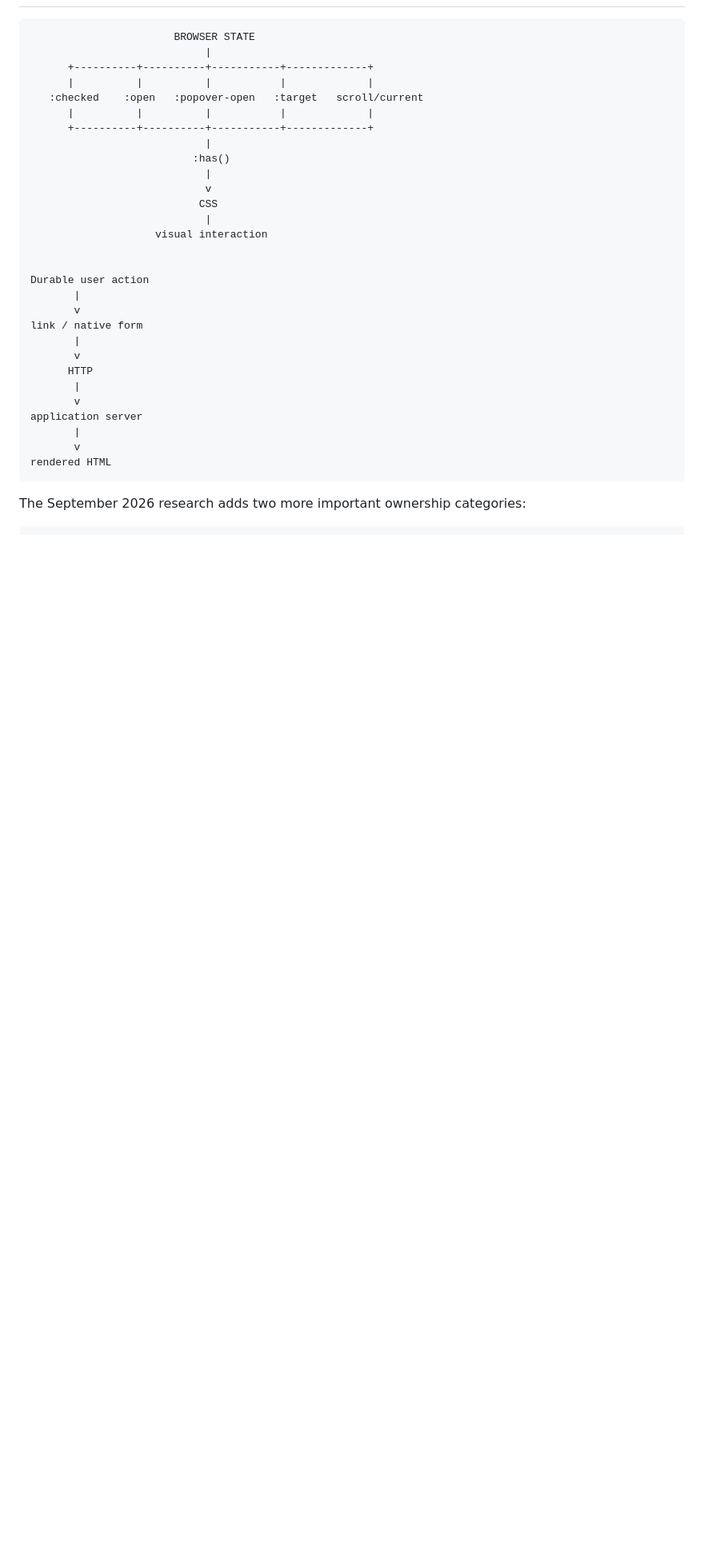
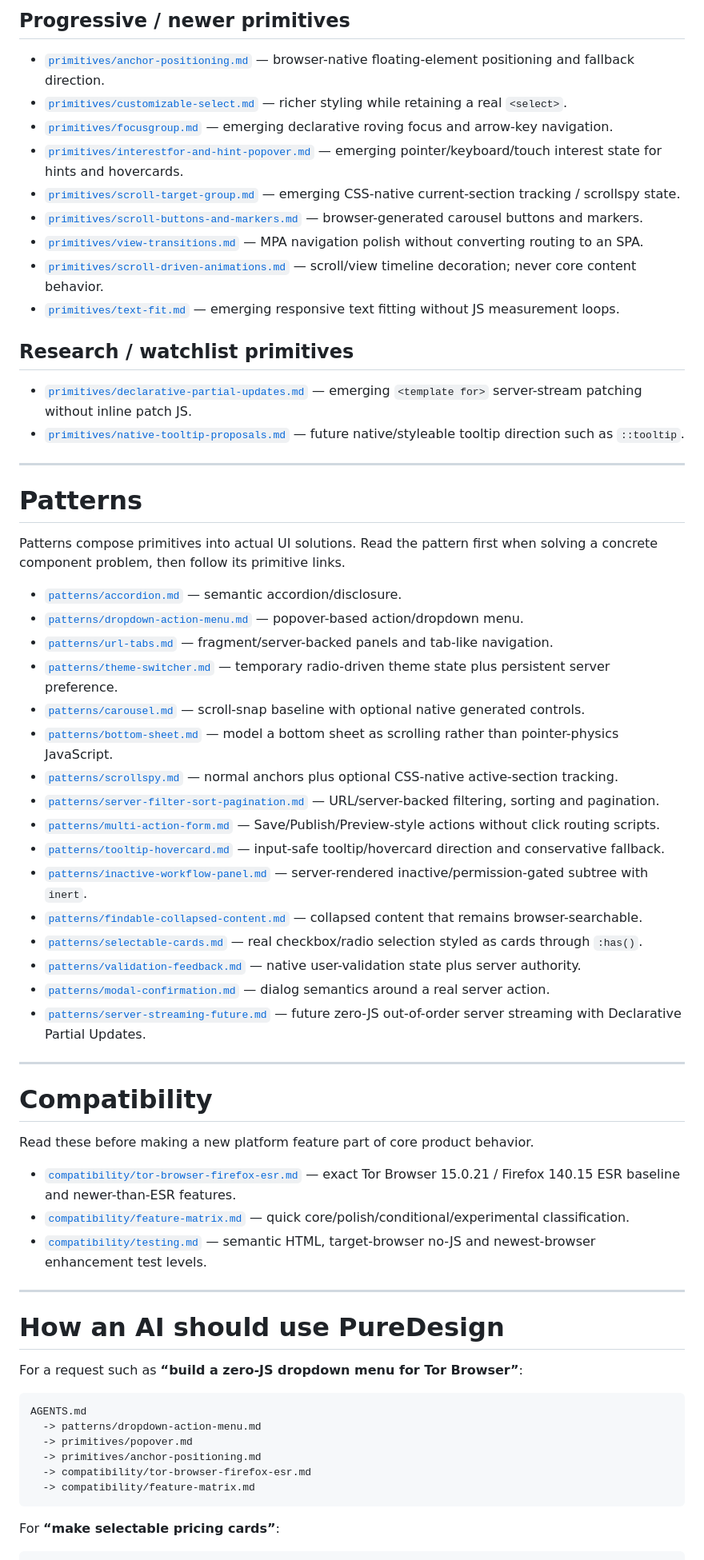
Before and after one commit to OnurByte/PureDesign, a Markdown page: README.md, the part around one of its changes. Shown at 80% size. GitHub-like rendering; blank space fills up the shorter version.

````diff
--- a/README.md
+++ b/README.md
@@ -62,36 +56,68 @@ These newer features are documented as research/enhancement targets, not blindly
+## Progressive / newer primitives
+
+- [`primitives/anchor-positioning.md`](primitives/anchor-positioning.md) — browser-native floating-element positioning and fallback direction.
+- [`primitives/customizable-select.md`](primitives/customizable-select.md) — richer styling while retaining a real `<select>`.
+- [`primitives/focusgroup.md`](primitives/focusgroup.md) — emerging declarative roving focus and arrow-key navigation.
+- [`primitives/interestfor-and-hint-popover.md`](primitives/interestfor-and-hint-popover.md) — emerging pointer/keyboard/touch interest state for hints and hovercards.
+- [`primitives/scroll-target-group.md`](primitives/scroll-target-group.md) — emerging CSS-native current-section tracking / scrollspy state.
+- [`primitives/scroll-buttons-and-markers.md`](primitives/scroll-buttons-and-markers.md) — browser-generated carousel buttons and markers.
+- [`primitives/view-transitions.md`](primitives/view-transitions.md) — MPA navigation polish without converting routing to an SPA.
+- [`primitives/scroll-driven-animations.md`](primitives/scroll-driven-animations.md) — scroll/view timeline decoration; never core content behavior.
+- [`primitives/text-fit.md`](primitives/text-fit.md) — emerging responsive text fitting without JS measurement loops.
+
+## Research / watchlist primitives
+
+- [`primitives/declarative-partial-updates.md`](primitives/declarative-partial-updates.md) — emerging `<template for>` server-stream patching without inline patch JS.
+- [`primitives/native-tooltip-proposals.md`](primitives/native-tooltip-proposals.md) — future native/styleable tooltip direction such as `::tooltip`.
+
+---
+
+# Patterns
+
+Patterns compose primitives into actual UI solutions. Read the pattern first when solving a concrete component problem, then follow its primitive links.
+
+- [`patterns/accordion.md`](patterns/accordion.md) — semantic accordion/disclosure.
+- [`patterns/dropdown-action-menu.md`](patterns/dropdown-action-menu.md) — popover-based action/dropdown menu.
+- [`patterns/url-tabs.md`](patterns/url-tabs.md) — fragment/server-backed panels and tab-like navigation.
+- [`patterns/theme-switcher.md`](patterns/theme-switcher.md) — temporary radio-driven theme state plus persistent server preference.
+- [`patterns/carousel.md`](patterns/carousel.md) — scroll-snap baseline with optional native generated controls.
+- [`patterns/bottom-sheet.md`](patterns/bottom-sheet.md) — model a bottom sheet as scrolling rather than pointer-physics JavaScript.
+- [`patterns/scrollspy.md`](patterns/scrollspy.md) — normal anchors plus optional CSS-native active-section tracking.
+- [`patterns/server-filter-sort-pagination.md`](patterns/server-filter-sort-pagination.md) — URL/server-backed filtering, sorting and pagination.
+- [`patterns/multi-action-form.md`](patterns/multi-action-form.md) — Save/Publish/Preview-style actions without click routing scripts.
+- [`patterns/tooltip-hovercard.md`](patterns/tooltip-hovercard.md) — input-safe tooltip/hovercard direction and conservative fallback.
+- [`patterns/inactive-workflow-panel.md`](patterns/inactive-workflow-panel.md) — server-rendered inactive/permission-gated subtree with `inert`.
+- [`patterns/findable-collapsed-content.md`](patterns/findable-collapsed-content.md) — collapsed content that remains browser-searchable.
+- [`patterns/selectable-cards.md`](patterns/selectable-cards.md) — real checkbox/radio selection styled as cards through `:has()`.
+- [`patterns/validation-feedback.md`](patterns/validation-feedback.md) — native user-validation state plus server authority.
+- [`patterns/modal-confirmation.md`](patterns/modal-confirmation.md) — dialog semantics around a real server action.
+- [`patterns/server-streaming-future.md`](patterns/server-streaming-future.md) — future zero-JS out-of-order server streaming with Declarative Partial Updates.
+
+---
+
+# Compatibility
+
+Read these before making a new platform feature part of core product behavior.
+
+- [`compatibility/tor-browser-firefox-esr.md`](compatibility/tor-browser-firefox-esr.md) — exact Tor Browser 15.0.21 / Firefox 140.15 ESR baseline and newer-than-ESR features.
+- [`compatibility/feature-matrix.md`](compatibility/feature-matrix.md) — quick core/polish/conditional/experimental classification.
+- [`compatibility/testing.md`](compatibility/testing.md) — semantic HTML, target-browser no-JS and newest-browser enhancement test levels.
+
+---
+
+# How an AI should use PureDesign
+
+For a request such as **“build a zero-JS dropdown menu for Tor Browser”**:
 
 ```text
-                       BROWSER STATE
-                            |
-      +----------+----------+-----------+-------------+
-      |          |          |           |             |
-   :checked    :open   :popover-open   :target   scroll/current
-      |          |          |           |             |
-      +----------+----------+-----------+-------------+
-                            |
-                          :has()
-                            |
-                            v
-                           CSS
-                            |
-                    visual interaction
-
-
-Durable user action
-       |
-       v
-link / native form
-       |
-       v
-      HTTP
-       |
-       v
-application server
-       |
-       v
-rendered HTML
+AGENTS.md
+  -> patterns/dropdown-action-menu.md
+  -> primitives/popover.md
+  -> primitives/anchor-positioning.md
+  -> compatibility/tor-browser-firefox-esr.md
+  -> compatibility/feature-matrix.md
 ```
 
-The September 2026 research adds two more important ownership categories:
+For **“make selectable pricing cards”**:
 
 ```text
````
Also changed, not shown: other parts of README.md (+50 -107 lines).
